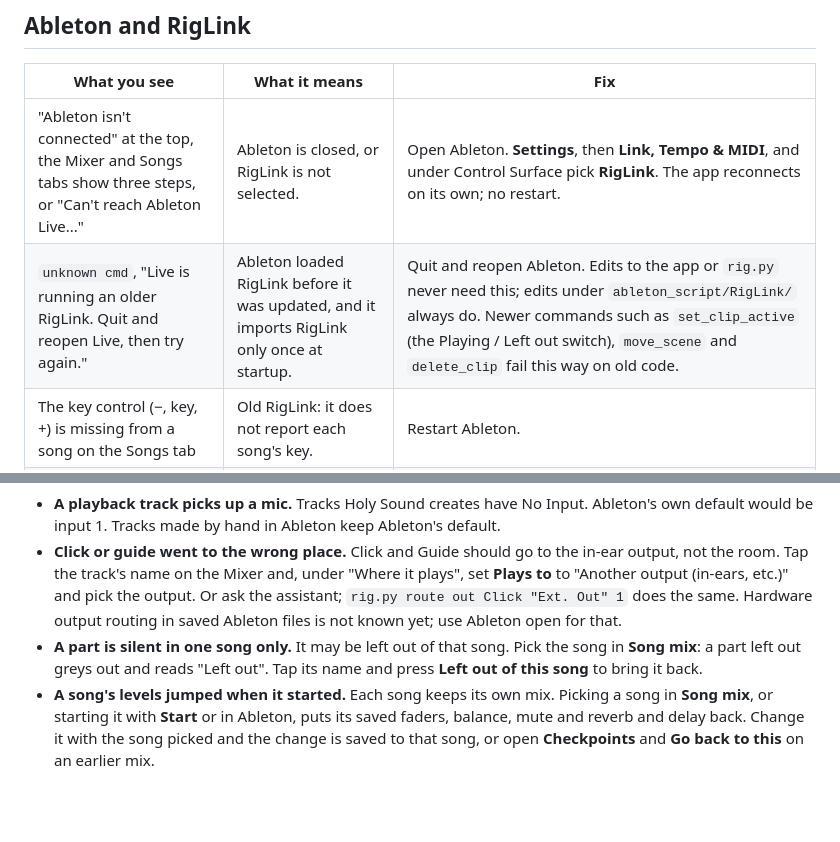
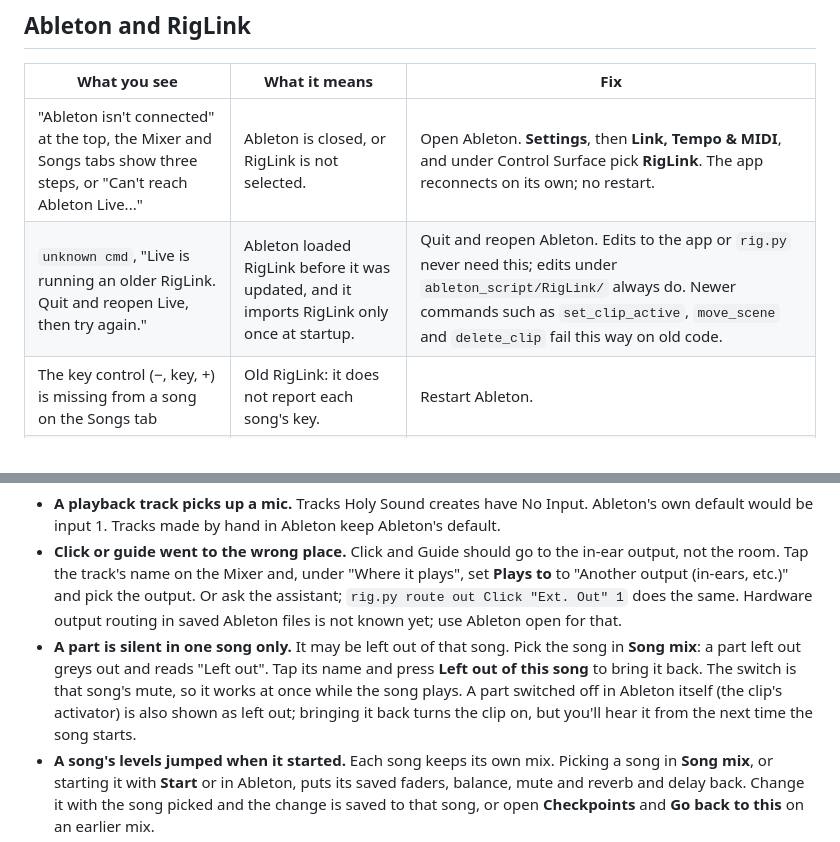
Before and after one commit to BenCurrie42/hackathon_2026, a Markdown page: docs/documentation/troubleshooting.md, 2 parts joined by grey strips. GitHub-like rendering; blank space fills up the shorter version.

Commit message:
Docs: stale mixer song, Left out switch while playing

```diff
--- a/docs/documentation/troubleshooting.md
+++ b/docs/documentation/troubleshooting.md
@@ -7,7 +7,7 @@ Messages are quoted as the app words them.
 | What you see | What it means | Fix |
 | --- | --- | --- |
 | "Ableton isn't connected" at the top, the Mixer and Songs tabs show three steps, or "Can't reach Ableton Live..." | Ableton is closed, or RigLink is not selected. | Open Ableton. **Settings**, then **Link, Tempo & MIDI**, and under Control Surface pick **RigLink**. The app reconnects on its own; no restart. |
-| `unknown cmd`, "Live is running an older RigLink. Quit and reopen Live, then try again." | Ableton loaded RigLink before it was updated, and it imports RigLink only once at startup. | Quit and reopen Ableton. Edits to the app or `rig.py` never need this; edits under `ableton_script/RigLink/` always do. Newer commands such as `set_clip_active` (the Playing / Left out switch), `move_scene` and `delete_clip` fail this way on old code. |
+| `unknown cmd`, "Live is running an older RigLink. Quit and reopen Live, then try again." | Ableton loaded RigLink before it was updated, and it imports RigLink only once at startup. | Quit and reopen Ableton. Edits to the app or `rig.py` never need this; edits under `ableton_script/RigLink/` always do. Newer commands such as `set_clip_active`, `move_scene` and `delete_clip` fail this way on old code. |
 | The key control (−, key, +) is missing from a song on the Songs tab | Old RigLink: it does not report each song's key. | Restart Ableton. |
 | "Live stopped responding before it finished." | Ableton was busy (loading an effect or importing a big file blocks it for a moment). | Try again. |
 | "Demo set, not Ableton" at the top | The app was started with `--fake-live`. Nothing you do touches Ableton. | Start it without `--fake-live`. |
@@ -20,7 +20,7 @@ RigLink writes `RigLink: listening on 127.0.0.1:9877` to Ableton's `Log.txt` whe
 - **A mic is silent.** Holy Sound cannot arm a track or set its monitoring yet (the most common cause, and the top gap in [../td_next.md](../td_next.md)). Arm the track and set monitoring to In or Auto by hand in Ableton. Also check the track's input: tap its name on the Mixer, and the panel below says where its sound comes from ("Input 1" or "Playback track"). New playback tracks are created with **No Input**, so a live source must have its input set (ask the assistant, or `rig.py route in`).
 - **A playback track picks up a mic.** Tracks Holy Sound creates have No Input. Ableton's own default would be input 1. Tracks made by hand in Ableton keep Ableton's default.
 - **Click or guide went to the wrong place.** Click and Guide should go to the in-ear output, not the room. Tap the track's name on the Mixer and, under "Where it plays", set **Plays to** to "Another output (in-ears, etc.)" and pick the output. Or ask the assistant; `rig.py route out Click "Ext. Out" 1` does the same. Hardware output routing in saved Ableton files is not known yet; use Ableton open for that.
-- **A part is silent in one song only.** It may be left out of that song. Pick the song in **Song mix**: a part left out greys out and reads "Left out". Tap its name and press **Left out of this song** to bring it back.
+- **A part is silent in one song only.** It may be left out of that song. Pick the song in **Song mix**: a part left out greys out and reads "Left out". Tap its name and press **Left out of this song** to bring it back. The switch is that song's mute, so it works at once while the song plays. A part switched off in Ableton itself (the clip's activator) is also shown as left out; bringing it back turns the clip on, but you'll hear it from the next time the song starts.
 - **A song's levels jumped when it started.** Each song keeps its own mix. Picking a song in **Song mix**, or starting it with **Start** or in Ableton, puts its saved faders, balance, mute and reverb and delay back. Change it with the song picked and the change is saved to that song, or open **Checkpoints** and **Go back to this** on an earlier mix.
 - **A transposed song sounds right but one part is in the wrong key.** Click, guide, count and SMPTE keep their key on purpose. Tap the track's name and check **Changes with the song key**.
 - **Levels look odd on the first play.** The first play after a reset gives bogus meter readings; play again.
```
Also changed, not shown: docs/documentation/assistant-and-actions.md (+1 -1 lines).
